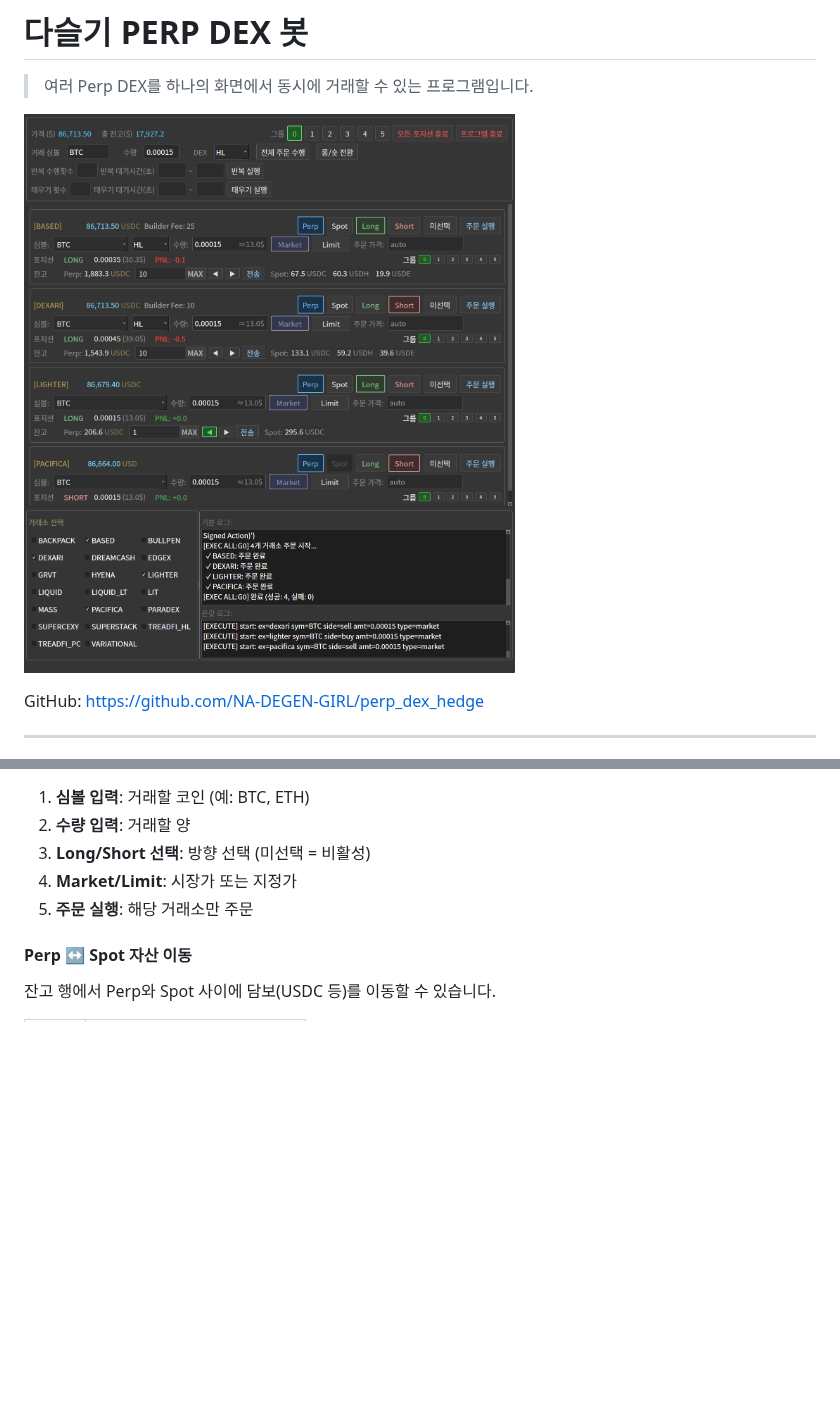
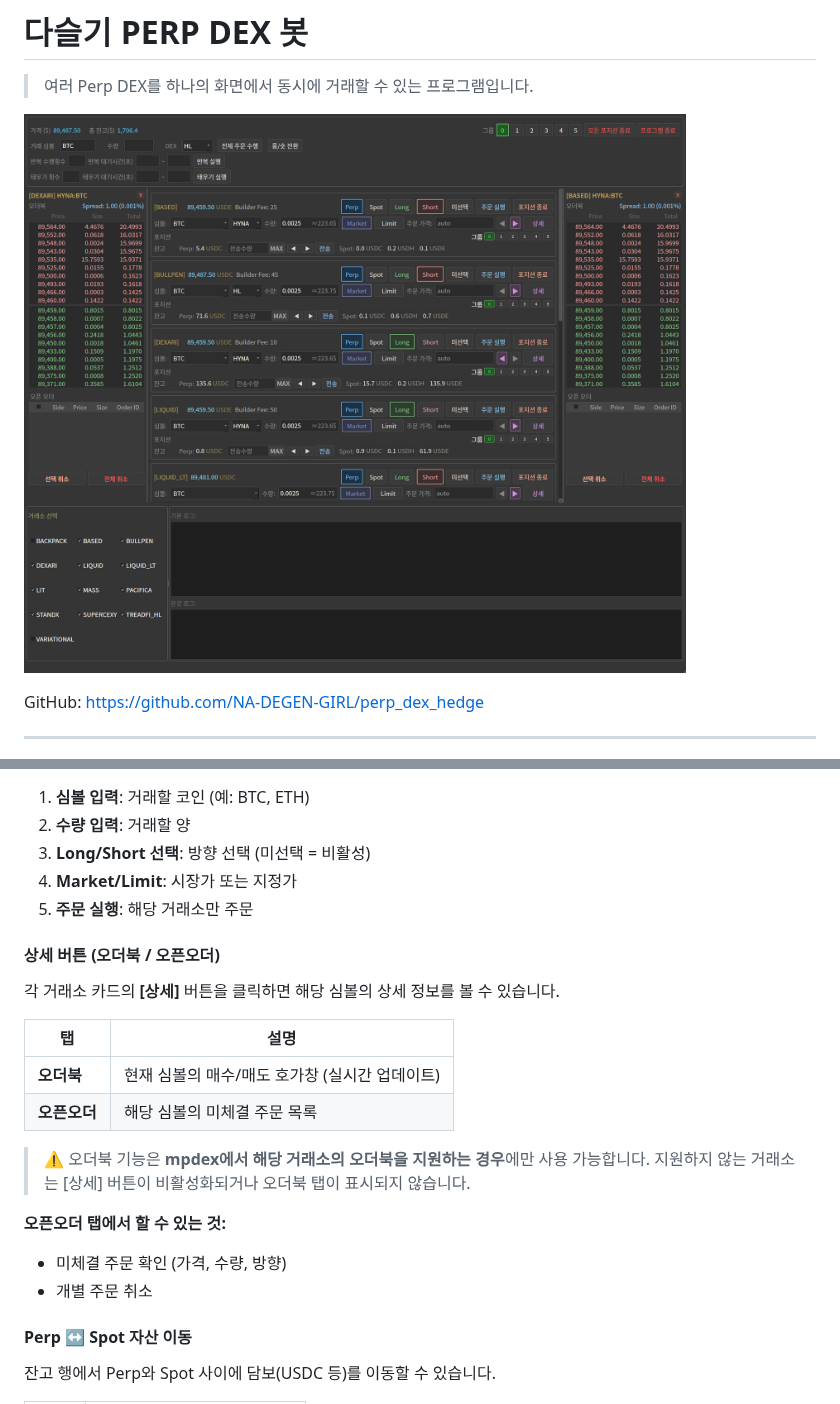
Before and after one commit to NA-DEGEN-GIRL/perp_dex_hedge, a Markdown page: README.md, 2 parts joined by grey strips. GitHub-like rendering; pictures changed too: screenshot_v4.png (deleted), screenshot_v5.png (added); blank space fills up the shorter version.

```diff
--- a/README.md
+++ b/README.md
@@ -2,7 +2,7 @@
 
 > 여러 Perp DEX를 하나의 화면에서 동시에 거래할 수 있는 프로그램입니다.
 
-![스크린샷](screenshot_v4.png)
+![스크린샷](screenshot_v5.png)
 
 GitHub: https://github.com/NA-DEGEN-GIRL/perp_dex_hedge
 
@@ -505,6 +505,22 @@ show = True
 4. **Market/Limit**: 시장가 또는 지정가
 5. **주문 실행**: 해당 거래소만 주문
 
+#### 상세 버튼 (오더북 / 오픈오더)
+
+각 거래소 카드의 **[상세]** 버튼을 클릭하면 해당 심볼의 상세 정보를 볼 수 있습니다.
+
+| 탭 | 설명 |
+|------|------|
+| **오더북** | 현재 심볼의 매수/매도 호가창 (실시간 업데이트) |
+| **오픈오더** | 해당 심볼의 미체결 주문 목록 |
+
+> ⚠️ 오더북 기능은 **mpdex에서 해당 거래소의 오더북을 지원하는 경우**에만 사용 가능합니다.
+> 지원하지 않는 거래소는 [상세] 버튼이 비활성화되거나 오더북 탭이 표시되지 않습니다.
+
+**오픈오더 탭에서 할 수 있는 것:**
+- 미체결 주문 확인 (가격, 수량, 방향)
+- 개별 주문 취소
+
 #### Perp ↔ Spot 자산 이동
 
 잔고 행에서 Perp와 Spot 사이에 담보(USDC 등)를 이동할 수 있습니다.
```
